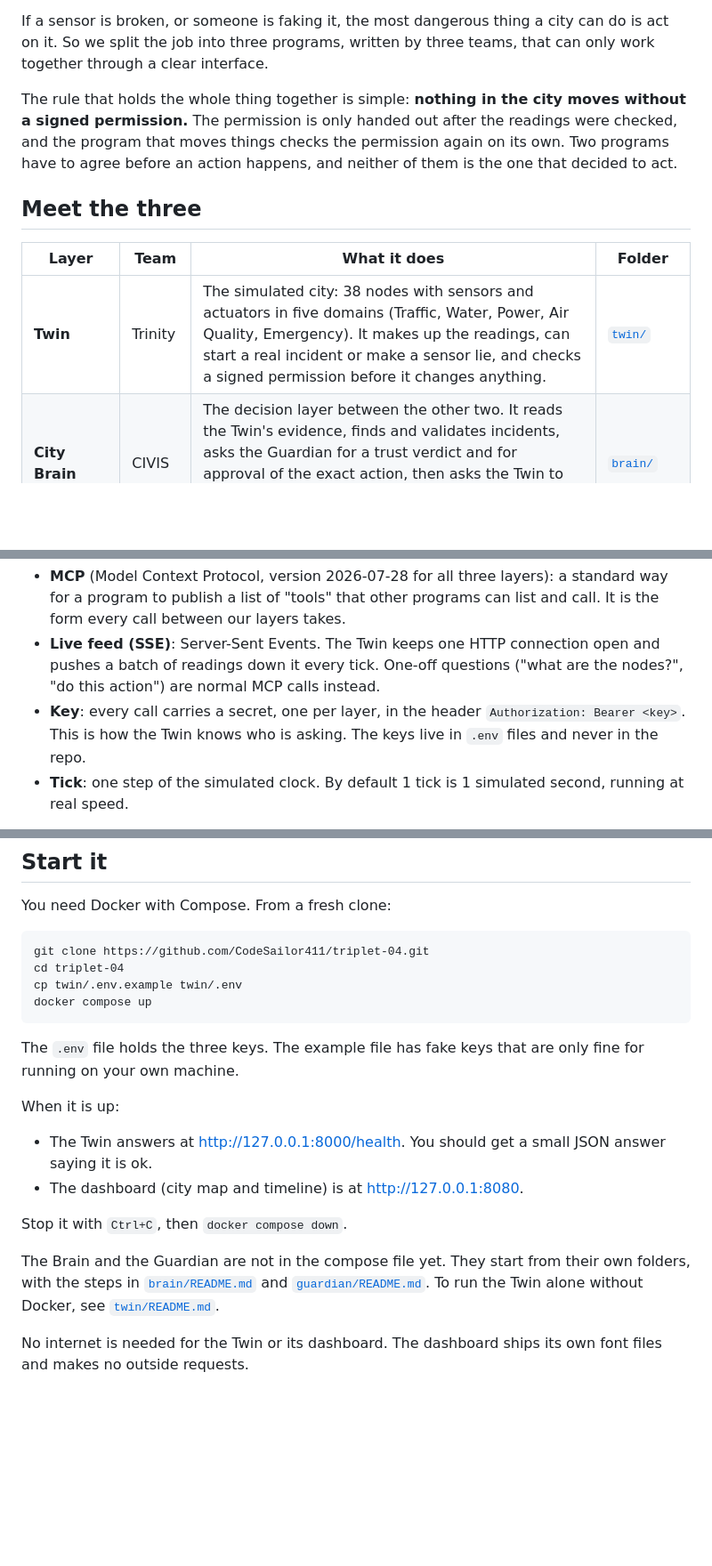
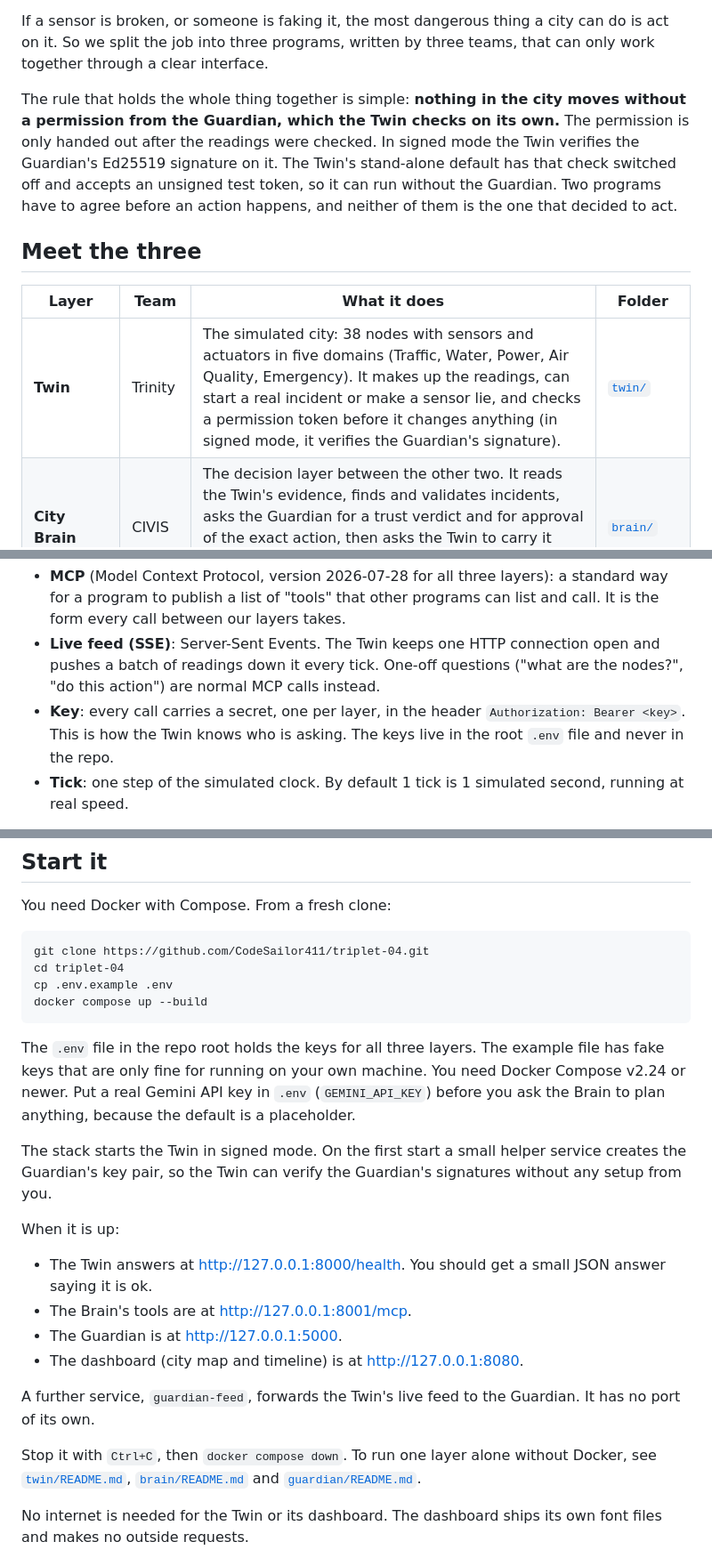
Before and after one commit to CodeSailor411/triplet-04, a Markdown page: README.md, 3 parts joined by grey strips. Shown at 89% size. Rendered like a GitHub page; blank space fills up the shorter version.

Commit message:
README: qualify signed-mode claim, update Guardian count, align start steps with three-layer compose

````diff
--- a/README.md
+++ b/README.md
@@ -12,13 +12,13 @@ A smart city runs on sensors. A traffic camera says the road is jammed, so a sig
 
 If a sensor is broken, or someone is faking it, the most dangerous thing a city can do is act on it. So we split the job into three programs, written by three teams, that can only work together through a clear interface.
 
-The rule that holds the whole thing together is simple: **nothing in the city moves without a signed permission.** The permission is only handed out after the readings were checked, and the program that moves things checks the permission again on its own. Two programs have to agree before an action happens, and neither of them is the one that decided to act.
+The rule that holds the whole thing together is simple: **nothing in the city moves without a permission from the Guardian, which the Twin checks on its own.** The permission is only handed out after the readings were checked. In signed mode the Twin verifies the Guardian's Ed25519 signature on it. The Twin's stand-alone default has that check switched off and accepts an unsigned test token, so it can run without the Guardian. Two programs have to agree before an action happens, and neither of them is the one that decided to act.
 
 ## Meet the three
 
 | Layer | Team | What it does | Folder |
 |---|---|---|---|
-| **Twin** | Trinity | The simulated city: 38 nodes with sensors and actuators in five domains (Traffic, Water, Power, Air Quality, Emergency). It makes up the readings, can start a real incident or make a sensor lie, and checks a signed permission before it changes anything. | [`twin/`](twin/) |
+| **Twin** | Trinity | The simulated city: 38 nodes with sensors and actuators in five domains (Traffic, Water, Power, Air Quality, Emergency). It makes up the readings, can start a real incident or make a sensor lie, and checks a permission token before it changes anything (in signed mode, it verifies the Guardian's signature). | [`twin/`](twin/) |
 | **City Brain** | CIVIS | The decision layer between the other two. It reads the Twin's evidence, finds and validates incidents, asks the Guardian for a trust verdict and for approval of the exact action, then asks the Twin to carry it out. It never signs tokens and never performs containment. | [`brain/`](brain/) |
 | **Guardian** | 9antra | Trust, authorization and containment. It scores the readings with deterministic rules, checks what an action is and how risky it is, and signs a one-use token (`g1`, Ed25519) when it approves. | [`guardian/`](guardian/) |
 
@@ -55,7 +55,7 @@ Some words used on this page, in plain terms:
 
 - **MCP** (Model Context Protocol, version 2026-07-28 for all three layers): a standard way for a program to publish a list of "tools" that other programs can list and call. It is the form every call between our layers takes.
 - **Live feed (SSE)**: Server-Sent Events. The Twin keeps one HTTP connection open and pushes a batch of readings down it every tick. One-off questions ("what are the nodes?", "do this action") are normal MCP calls instead.
-- **Key**: every call carries a secret, one per layer, in the header `Authorization: Bearer <key>`. This is how the Twin knows who is asking. The keys live in `.env` files and never in the repo.
+- **Key**: every call carries a secret, one per layer, in the header `Authorization: Bearer <key>`. This is how the Twin knows who is asking. The keys live in the root `.env` file and never in the repo.
 - **Tick**: one step of the simulated clock. By default 1 tick is 1 simulated second, running at real speed.
 
 Messages follow one rule: be strict in what we send, forgiving in what we receive. A layer ignores fields it does not know, and rejects a message with a missing or wrong required field with a clear error message.
@@ -167,20 +167,24 @@ You need Docker with Compose. From a fresh clone:
 ```
 git clone https://github.com/CodeSailor411/triplet-04.git
 cd triplet-04
-cp twin/.env.example twin/.env
-docker compose up
+cp .env.example .env
+docker compose up --build
 ```
 
-The `.env` file holds the three keys. The example file has fake keys that are only fine for running on your own machine.
+The `.env` file in the repo root holds the keys for all three layers. The example file has fake keys that are only fine for running on your own machine. You need Docker Compose v2.24 or newer. Put a real Gemini API key in `.env` (`GEMINI_API_KEY`) before you ask the Brain to plan anything, because the default is a placeholder.
+
+The stack starts the Twin in signed mode. On the first start a small helper service creates the Guardian's key pair, so the Twin can verify the Guardian's signatures without any setup from you.
 
 When it is up:
 
 - The Twin answers at <http://127.0.0.1:8000/health>. You should get a small JSON answer saying it is ok.
+- The Brain's tools are at <http://127.0.0.1:8001/mcp>.
+- The Guardian is at <http://127.0.0.1:5000>.
 - The dashboard (city map and timeline) is at <http://127.0.0.1:8080>.
 
-Stop it with `Ctrl+C`, then `docker compose down`.
+A further service, `guardian-feed`, forwards the Twin's live feed to the Guardian. It has no port of its own.
 
-The Brain and the Guardian are not in the compose file yet. They start from their own folders, with the steps in [`brain/README.md`](brain/README.md) and [`guardian/README.md`](guardian/README.md). To run the Twin alone without Docker, see [`twin/README.md`](twin/README.md).
+Stop it with `Ctrl+C`, then `docker compose down`. To run one layer alone without Docker, see [`twin/README.md`](twin/README.md), [`brain/README.md`](brain/README.md) and [`guardian/README.md`](guardian/README.md).
 
 No internet is needed for the Twin or its dashboard. The dashboard ships its own font files and makes no outside requests.
 
````
Also changed, not shown: other parts of README.md (+4 -4 lines).
